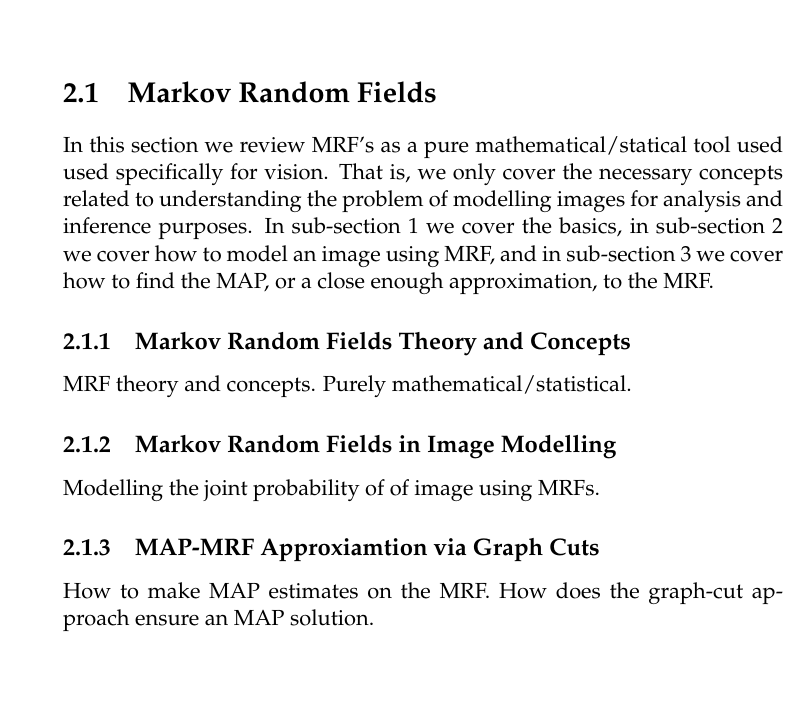
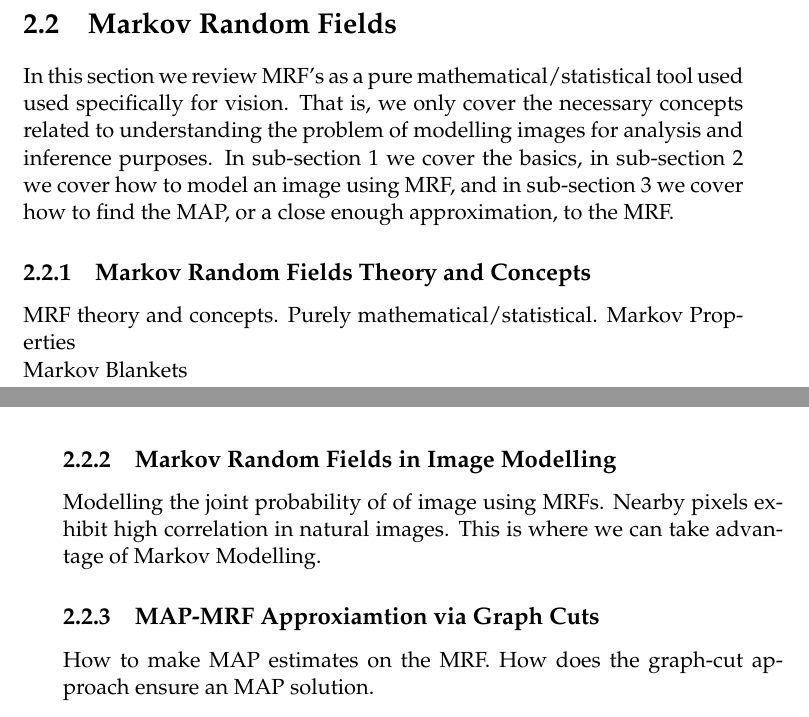
Before and after one commit to rai0504/MScThesis, a LaTeX thesis (main.tex, which reads Chapters/ChapterB.tex): part of page 31 of 59 before the commit and two parts of pages 36 and 37 of 59 after it, the two joined at a grey line, cut so that both start at the same text, the shorter picture padded with empty space. Compiled offline with pdfLaTeX.

Commit message:
Chapter 2 - Restructuring
Put graph theory section before Markov Random Fields

```diff
--- a/Chapters/ChapterB.tex
+++ b/Chapters/ChapterB.tex
@@ -2,44 +2,10 @@
 
 \chapter{Mathematical Background} % Main chapter title
 
-\label{Chapter2} % Change X to a consecutive number; for referencing this chapter elsewhere, use \ref{ChapterX}
+\label{chap:Chapter2} % Change X to a consecutive number; for referencing this chapter elsewhere, use \ref{ChapterX}
 
 %----------------------------------------------------------------------------------------
 %	SECTION 1
 %----------------------------------------------------------------------------------------
 
-\section{Markov Random Fields}
-
-In this section we review MRF's as a pure mathematical/statical tool used used specifically for vision. That is, we only cover the necessary concepts related to understanding
-the problem of modelling images for analysis and inference purposes. In sub-section 1 we cover the basics, in sub-section 2 we cover how to model an image using MRF, and
-in sub-section 3 we cover how to find the MAP, or a close enough approximation, to the MRF.
-
-%-----------------------------------
-%	SUBSECTION 1
-%-----------------------------------
-
-\subsection{Markov Random Fields Theory and Concepts}
-
-MRF theory and concepts. Purely mathematical/statistical.
-
-%-----------------------------------
-%	SUBSECTION 2
-%-----------------------------------
-
-\subsection{Markov Random Fields in Image Modelling}
-
-Modelling the joint probability of of image using MRFs.
-
-%-----------------------------------
-%	SUBSECTION 3
-%-----------------------------------
-
-\subsection{MAP-MRF Approxiamtion via Graph Cuts}
-
-How to make MAP estimates on the MRF. How does the graph-cut approach ensure an MAP solution.
-
-%----------------------------------------------------------------------------------------
-%	SECTION 2
-%----------------------------------------------------------------------------------------
-
 \section{Graph Theory and Flow Networks}
@@ -569,6 +536,45 @@ The \textbf{capacity} of a cut is the sum of the edges $(u,v) \in V$ where $u \i
 \end{figure}
 
 In the next section we show that the Maximal Flow problem and the Minimal Cut problem are duals of each other, commonly known as the Max-Flow/Min-Cut problem.
+
+%----------------------------------------------------------------------------------------
+%	SECTION 2
+%----------------------------------------------------------------------------------------
+
+\section{Markov Random Fields}
+\label{sec:MarkovRandomFields}
+
+In this section we review MRF's as a pure mathematical/statistical tool used used specifically for vision. That is, we only cover the necessary concepts related to understanding
+the problem of modelling images for analysis and inference purposes. In sub-section 1 we cover the basics, in sub-section 2 we cover how to model an image using MRF, and
+in sub-section 3 we cover how to find the MAP, or a close enough approximation, to the MRF.
+
+%-----------------------------------
+%	SUBSECTION 1
+%-----------------------------------
+
+\subsection{Markov Random Fields Theory and Concepts}
+
+MRF theory and concepts. Purely mathematical/statistical.
+Markov Properties\\
+Markov Blankets
+
+%-----------------------------------
+%	SUBSECTION 2
+%-----------------------------------
+
+\subsection{Markov Random Fields in Image Modelling}
+
+Modelling the joint probability of of image using MRFs.
+Nearby pixels exhibit high correlation in natural images. This is where we can take advantage of Markov Modelling.
+
+%-----------------------------------
+%	SUBSECTION 3
+%-----------------------------------
+
+\subsection{MAP-MRF Approxiamtion via Graph Cuts}
+
+How to make MAP estimates on the MRF. How does the graph-cut approach ensure an MAP solution.
+
 %----------------------------------------------------------------------------------------
 %	SECTION 3
 %----------------------------------------------------------------------------------------
--- a/main.tex
+++ b/main.tex
@@ -129,7 +129,7 @@ headsepline, % Uncomment to get a line under the header
 \keywords{} % Keywords for your thesis, this is not currently used anywhere in the template, print it elsewhere with \keywordnames
 \university{\href{http://www.university.com}{University of KwaZulu-Natal (Howard College)}} % Your university's name and URL, this is used in the title page and abstract, print it elsewhere with \univname
 \department{\href{http://department.university.com}{School of Engineering}} % Your department's name and URL, this is used in the title page and abstract, print it elsewhere with \deptname
-\group{\href{http://researchgroup.university.com}{Computer Vision Research Group}} % Your research group's name and URL, this is used in the title page, print it elsewhere with \groupname
+\group{\href{http://researchgroup.university.com}{Department of Electrical, Electronic and Computer Engineering}} % Your research group's name and URL, this is used in the title page, print it elsewhere with \groupname
 \faculty{\href{http://faculty.university.com}{Faculty of Engineering}} % Your faculty's name and URL, this is used in the title page and abstract, print it elsewhere with \facname
 
 \hypersetup{pdftitle=\ttitle} % Set the PDF's title to your title
```
Also changed, not shown: main.pdf, Chapters/ChapterB.tex (8 more changed lines). Lines whose indentation alone changed are shown as unchanged.
